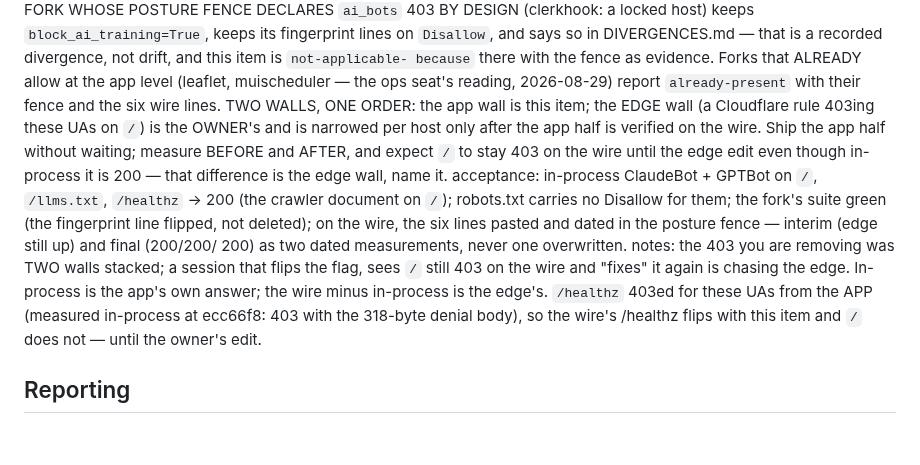
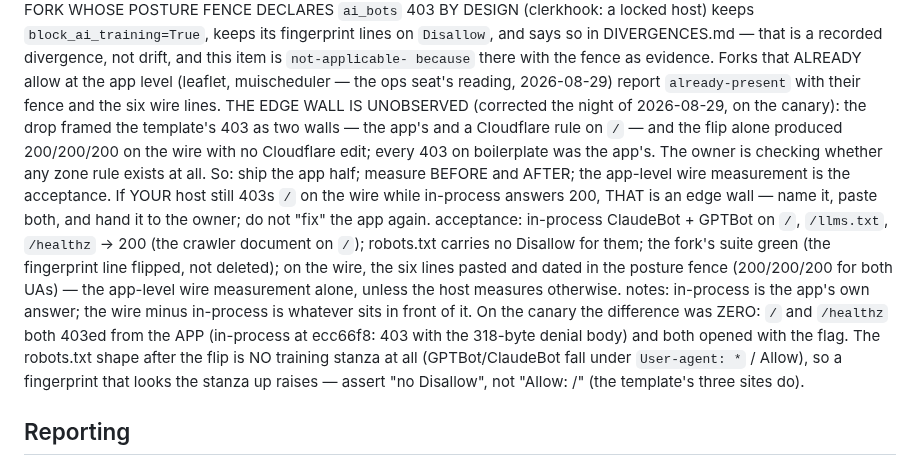
Before and after one commit to pip-install-python/Dash-Documentation-Boilerplate, a Markdown page: sync/SYNC-1.6.22-1.6.37.md, the part around the change. GitHub-like rendering; blank space fills up the shorter version.

```diff
--- a/sync/SYNC-1.6.22-1.6.37.md
+++ b/sync/SYNC-1.6.22-1.6.37.md
@@ -1258,25 +1258,30 @@ contract: DEFAULT ALLOW. The owner's decision (2026-08-29): the wall
   at the app level (leaflet, muischeduler — the ops seat's reading,
   2026-08-29) report `already-present` with their fence and the six
   wire lines.
-  TWO WALLS, ONE ORDER: the app wall is this item; the EDGE wall (a
-  Cloudflare rule 403ing these UAs on `/`) is the OWNER's and is
-  narrowed per host only after the app half is verified on the wire.
-  Ship the app half without waiting; measure BEFORE and AFTER, and
-  expect `/` to stay 403 on the wire until the edge edit even though
-  in-process it is 200 — that difference is the edge wall, name it.
+  THE EDGE WALL IS UNOBSERVED (corrected the night of 2026-08-29, on
+  the canary): the drop framed the template's 403 as two walls — the
+  app's and a Cloudflare rule on `/` — and the flip alone produced
+  200/200/200 on the wire with no Cloudflare edit; every 403 on
+  boilerplate was the app's. The owner is checking whether any zone
+  rule exists at all. So: ship the app half; measure BEFORE and AFTER;
+  the app-level wire measurement is the acceptance. If YOUR host still
+  403s `/` on the wire while in-process answers 200, THAT is an edge
+  wall — name it, paste both, and hand it to the owner; do not "fix"
+  the app again.
 acceptance: in-process ClaudeBot + GPTBot on `/`, `/llms.txt`,
   `/healthz` → 200 (the crawler document on `/`); robots.txt carries
   no Disallow for them; the fork's suite green (the fingerprint line
   flipped, not deleted); on the wire, the six lines pasted and dated
-  in the posture fence — interim (edge still up) and final (200/200/
-  200) as two dated measurements, never one overwritten.
-notes: the 403 you are removing was TWO walls stacked; a session that
-  flips the flag, sees `/` still 403 on the wire and "fixes" it again
-  is chasing the edge. In-process is the app's own answer; the wire
-  minus in-process is the edge's. `/healthz` 403ed for these UAs from
-  the APP (measured in-process at ecc66f8: 403 with the 318-byte
-  denial body), so the wire's /healthz flips with this item and `/`
-  does not — until the owner's edit.
+  in the posture fence (200/200/200 for both UAs) — the app-level
+  wire measurement alone, unless the host measures otherwise.
+notes: in-process is the app's own answer; the wire minus in-process
+  is whatever sits in front of it. On the canary the difference was
+  ZERO: `/` and `/healthz` both 403ed from the APP (in-process at
+  ecc66f8: 403 with the 318-byte denial body) and both opened with
+  the flag. The robots.txt shape after the flip is NO training stanza
+  at all (GPTBot/ClaudeBot fall under `User-agent: *` / Allow), so a
+  fingerprint that looks the stanza up raises — assert "no Disallow",
+  not "Allow: /" (the template's three sites do).
 
 ## Reporting
 
```
Also changed, not shown: CHANGELOG.md (+9 -4 lines), DIVERGENCES.md (+16 -13 lines).
